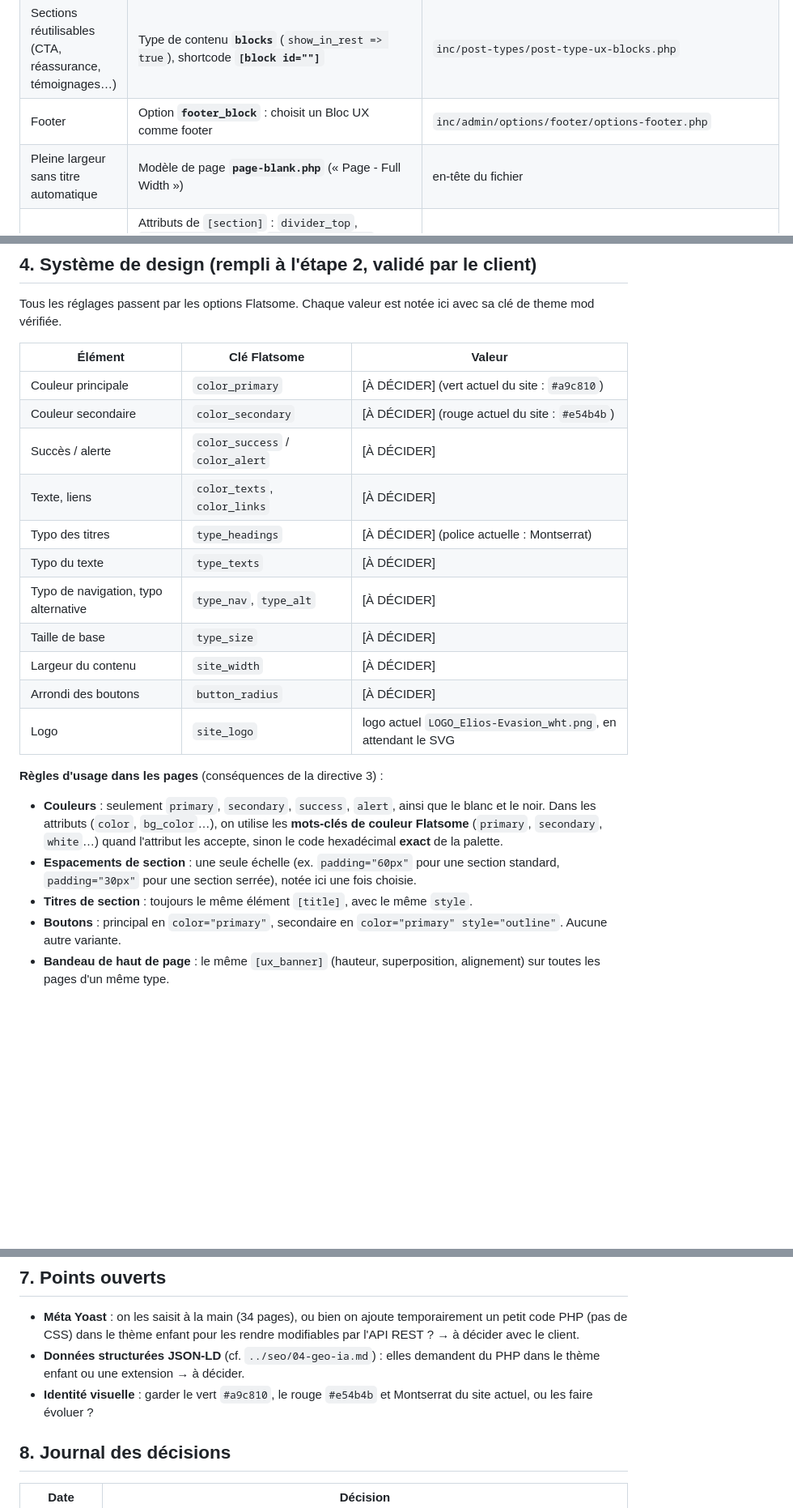
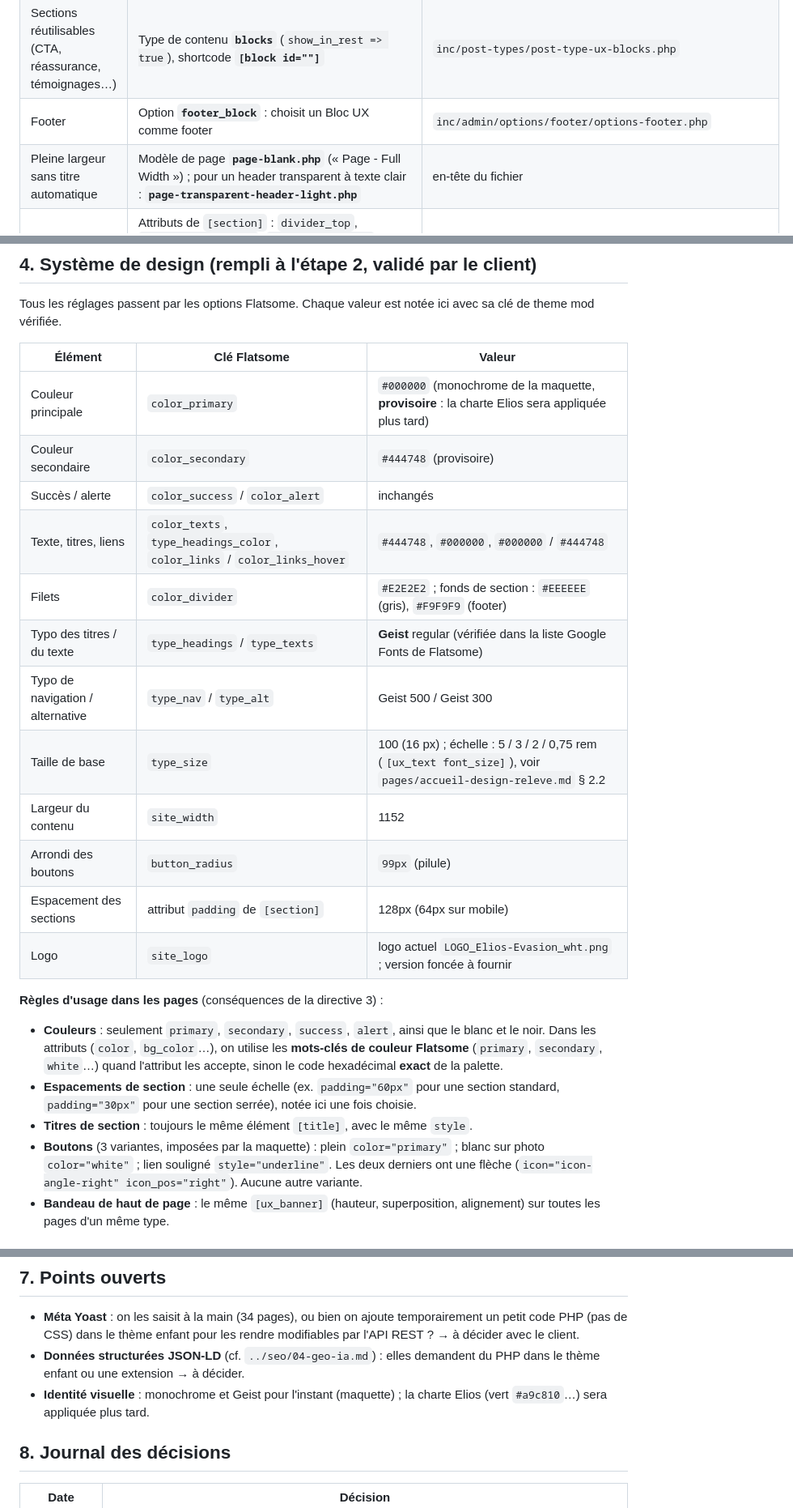
Before and after one commit to Rowleyflo/noddl, a Markdown page: elios-evasion/dev/00-consignes-dev.md, 3 parts joined by grey strips. Shown at 81% size. Rendered like a GitHub page; blank space fills up the shorter version.

Commit message:
Accueil : relevé v2 (Geist, sur-titres, sections ajoutées, footer mixte, points vérifiés dans Flatsome)
Co-Authored-By: Claude Opus 5.5 <noreply@anthropic.com>
Claude-Session: https://claude.ai/code/session_01JfUKqhuFk9sBzgWcwSgXTR

```diff
--- a/elios-evasion/dev/00-consignes-dev.md
+++ b/elios-evasion/dev/00-consignes-dev.md
@@ -39,7 +39,7 @@
 | Contenu des pages | **Shortcodes UX Builder** dans `post_content`, éditables ensuite dans UX Builder. Attributs et valeurs par défaut : `reference-flatsome/shortcodes-attributs.md` | `inc/shortcodes/**` |
 | Sections réutilisables (CTA, réassurance, témoignages…) | Type de contenu **`blocks`** (`show_in_rest => true`), shortcode **`[block id=""]`** | `inc/post-types/post-type-ux-blocks.php` |
 | Footer | Option **`footer_block`** : choisit un Bloc UX comme footer | `inc/admin/options/footer/options-footer.php` |
-| Pleine largeur sans titre automatique | Modèle de page **`page-blank.php`** (« Page - Full Width ») | en-tête du fichier |
+| Pleine largeur sans titre automatique | Modèle de page **`page-blank.php`** (« Page - Full Width ») ; pour un header transparent à texte clair : **`page-transparent-header-light.php`** | en-tête du fichier |
 | Séparateurs de section (vagues, courbes) | Attributs de `[section]` : `divider_top`, `divider_top_height`, `divider_top_fill`, `divider_top_flip`, `divider`, `divider_height`, `divider_fill`, `divider_flip`, `divider_to_front`. Les formes disponibles sont dans `inc/builder/shortcodes/values/dividers.php` | `inc/shortcodes/sections.php` |
 | Fil d'Ariane | Option **`wpseo_breadcrumb`** : remplace le fil d'Ariane Flatsome par celui de Yoast | `inc/integrations/wp-seo/class-wp-seo.php` |
 | Formulaires | Contact Form 7, avec les **préréglages Flatsome** (onglet « Presets » dans l'éditeur de CF7 : classes `form-flat`, `flex-row`, `button primary`) | `inc/integrations/contact-form-7/contact-form-7.php` |
@@ -57,23 +57,24 @@ Tous les réglages passent par les options Flatsome. Chaque valeur est notée ic
 
 | Élément | Clé Flatsome | Valeur |
 |---|---|---|
-| Couleur principale | `color_primary` | [À DÉCIDER] (vert actuel du site : `#a9c810`) |
-| Couleur secondaire | `color_secondary` | [À DÉCIDER] (rouge actuel du site : `#e54b4b`) |
-| Succès / alerte | `color_success` / `color_alert` | [À DÉCIDER] |
-| Texte, liens | `color_texts`, `color_links` | [À DÉCIDER] |
-| Typo des titres | `type_headings` | [À DÉCIDER] (police actuelle : Montserrat) |
-| Typo du texte | `type_texts` | [À DÉCIDER] |
-| Typo de navigation, typo alternative | `type_nav`, `type_alt` | [À DÉCIDER] |
-| Taille de base | `type_size` | [À DÉCIDER] |
-| Largeur du contenu | `site_width` | [À DÉCIDER] |
-| Arrondi des boutons | `button_radius` | [À DÉCIDER] |
-| Logo | `site_logo` | logo actuel `LOGO_Elios-Evasion_wht.png`, en attendant le SVG |
+| Couleur principale | `color_primary` | `#000000` (monochrome de la maquette, **provisoire** : la charte Elios sera appliquée plus tard) |
+| Couleur secondaire | `color_secondary` | `#444748` (provisoire) |
+| Succès / alerte | `color_success` / `color_alert` | inchangés |
+| Texte, titres, liens | `color_texts`, `type_headings_color`, `color_links` / `color_links_hover` | `#444748`, `#000000`, `#000000` / `#444748` |
+| Filets | `color_divider` | `#E2E2E2` ; fonds de section : `#EEEEEE` (gris), `#F9F9F9` (footer) |
+| Typo des titres / du texte | `type_headings` / `type_texts` | **Geist** regular (vérifiée dans la liste Google Fonts de Flatsome) |
+| Typo de navigation / alternative | `type_nav` / `type_alt` | Geist 500 / Geist 300 |
+| Taille de base | `type_size` | 100 (16 px) ; échelle : 5 / 3 / 2 / 0,75 rem (`[ux_text font_size]`), voir `pages/accueil-design-releve.md` § 2.2 |
+| Largeur du contenu | `site_width` | 1152 |
+| Arrondi des boutons | `button_radius` | `99px` (pilule) |
+| Espacement des sections | attribut `padding` de `[section]` | 128px (64px sur mobile) |
+| Logo | `site_logo` | logo actuel `LOGO_Elios-Evasion_wht.png` ; version foncée à fournir |
 
 **Règles d'usage dans les pages** (conséquences de la directive 3) :
 - **Couleurs** : seulement `primary`, `secondary`, `success`, `alert`, ainsi que le blanc et le noir. Dans les attributs (`color`, `bg_color`…), on utilise les **mots-clés de couleur Flatsome** (`primary`, `secondary`, `white`…) quand l'attribut les accepte, sinon le code hexadécimal **exact** de la palette.
 - **Espacements de section** : une seule échelle (ex. `padding="60px"` pour une section standard, `padding="30px"` pour une section serrée), notée ici une fois choisie.
 - **Titres de section** : toujours le même élément `[title]`, avec le même `style`.
-- **Boutons** : principal en `color="primary"`, secondaire en `color="primary" style="outline"`. Aucune autre variante.
+- **Boutons** (3 variantes, imposées par la maquette) : plein `color="primary"` ; blanc sur photo `color="white"` ; lien souligné `style="underline"`. Les deux derniers ont une flèche (`icon="icon-angle-right" icon_pos="right"`). Aucune autre variante.
 - **Bandeau de haut de page** : le même `[ux_banner]` (hauteur, superposition, alignement) sur toutes les pages d'un même type.
 
 ## 5. Gabarits de page (correspondance avec les commentaires `<!-- [BLOC] -->` de la rédaction)
@@ -158,7 +159,7 @@ Tous les réglages passent par les options Flatsome. Chaque valeur est notée ic
 
 - **Méta Yoast** : on les saisit à la main (34 pages), ou bien on ajoute temporairement un petit code PHP (pas de CSS) dans le thème enfant pour les rendre modifiables par l'API REST ? → à décider avec le client.
 - **Données structurées JSON-LD** (cf. `../seo/04-geo-ia.md`) : elles demandent du PHP dans le thème enfant ou une extension → à décider.
-- **Identité visuelle** : garder le vert `#a9c810`, le rouge `#e54b4b` et Montserrat du site actuel, ou les faire évoluer ?
+- **Identité visuelle** : monochrome et Geist pour l'instant (maquette) ; la charte Elios (vert `#a9c810`…) sera appliquée plus tard.
 
 ## 8. Journal des décisions
 
```
Also changed, not shown: other parts of elios-evasion/dev/00-consignes-dev.md (+1 -0 lines), 2 other files.
